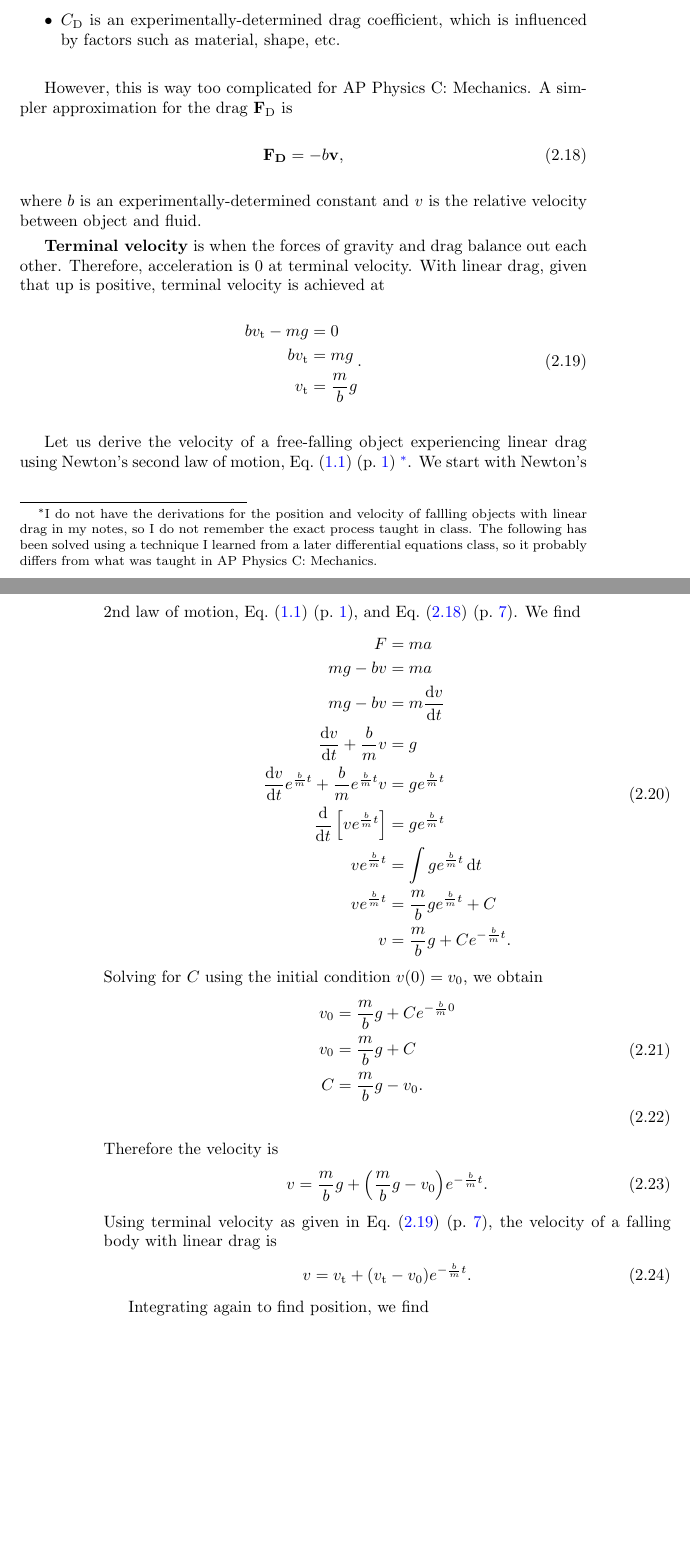
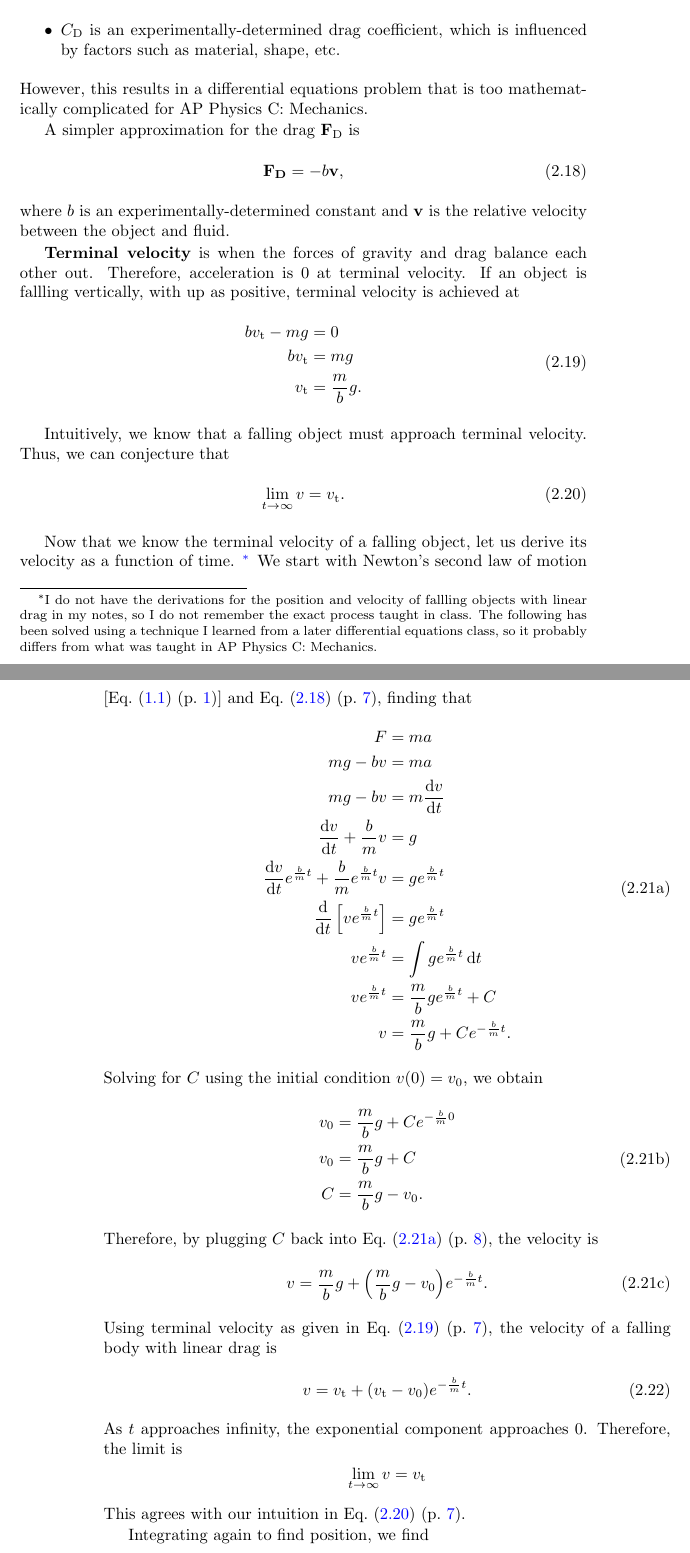
Before and after one commit to Eric2422/physics-notes, a LaTeX thesis (vol1-mechanics/vol1-mechanics.tex, which reads preamble.sty): two parts of pages 11 and 12 of 39, joined at a grey line, cut so that both start at the same text, the shorter picture padded with empty space. Compiled offline with pdfLaTeX.

Commit message:
Fix underfull vbox with more content

```diff
--- a/preamble.sty
+++ b/preamble.sty
@@ -33,7 +33,7 @@
 \usephysicsmodule{ab}
 
 %% References
-\usepackage{hyperref}
+\usepackage[breaklinks]{hyperref}
 \hypersetup{
     colorlinks = true,
     allcolors = blue,
--- a/vol1-mechanics/vol1-mechanics.tex
+++ b/vol1-mechanics/vol1-mechanics.tex
@@ -306,28 +306,37 @@ where
         \(C_\mathrm{D}\) is an experimentally-determined drag coefficient,
         which is influenced by factors such as material, shape, etc.
 \end{itemize}
+However, this results in a differential equations problem
+that is too mathematically complicated for AP Physics C:~Mechanics.
 
-However, this is way too complicated for AP Physics C:~Mechanics.
 A simpler approximation for the drag \(\vecb{F}_\mathrm{D}\) is
 \begin{equation} \label{eq:linear-drag}
     \vecb{F_\mathrm{D}} = - b \vecb{v},
 \end{equation}
 where \(b\) is an experimentally-determined constant
-and \(v\) is the relative velocity between object and fluid.
+and \(\vecb{v}\) is the relative velocity between the object and fluid.
 
 \textbf{Terminal velocity} is when the forces of gravity and drag
-balance out each other. Therefore, acceleration is 0 at terminal velocity.
-With linear drag, given that up is positive, terminal velocity is achieved at
+balance each other out.
+Therefore, acceleration is 0 at terminal velocity.
+If an object is fallling vertically, with up as positive,
+terminal velocity is achieved at
 \begin{equation} \label{eq:linear-terminal-velocity}
     \begin{aligned}
         bv_\mathrm{t} - m g &= 0 \\
         bv_\mathrm{t} &= m g \\
-        v_\mathrm{t} &= \frac{m}{b} g \\
-    \end{aligned}.
+        v_\mathrm{t} &= \frac{m}{b} g. \\
+    \end{aligned} \\
 \end{equation}
 
-Let us derive the velocity of a free-falling object experiencing linear drag
-using Newton's second law of motion, \pgRef{eq:newtons-2nd-law}
+Intuitively, we know that a falling object must approach terminal velocity.
+Thus, we can conjecture that
+\begin{equation} \label{eq:terminal-velocity-limit}
+    \lim_{t \to \infty} v = v_\mathrm{t}.
+\end{equation}
+
+Now that we know the terminal velocity of a falling object,
+let us derive its velocity as a function of time.
 \footnote{
     I do not have the derivations
     for the position and velocity of fallling objects with linear drag in my notes,
@@ -335,10 +344,11 @@ using Newton's second law of motion, \pgRef{eq:newtons-2nd-law}
     The following has been solved
     using a technique I learned from a later differential equations class,
     so it probably differs from what was taught in AP Physics C:~Mechanics.
-}.
-We start with Newton's 2nd law of motion, \pgRef{eq:newtons-2nd-law}, and \pgRef{eq:linear-drag}.
-We find
-\begin{equation}
+}
+We start with Newton's second law of motion [\pgRef{eq:newtons-2nd-law}] and \pgRef{eq:linear-drag},
+finding that
+\begin{subequations}
+    \begin{gather} \label{eq:drag-diff-eq}
         \begin{aligned}
             F &= m a\\
             mg - bv &= m a\\
@@ -350,24 +360,32 @@ We find
             v e^{\frac{b}{m} t} &= \frac{m}{b} g e^{\frac{b}{m} t} + C \\
             v &= \frac{m}{b} g + C e^{- \frac{b}{m} t}. \\
         \end{aligned}
-\end{equation}
+    \end{gather}
     Solving for \(C\) using the initial condition \(v(0) = v_0\), we obtain
     \begin{gather}
         \begin{aligned}
             v_0 &= \frac{m}{b} g + C e^{-\frac{b}{m} 0} \\
             v_0 &= \frac{m}{b} g + C \\
             C &= \frac{m}{b} g - v_0.
-    \end{aligned} \\
+        \end{aligned}
     \end{gather}
-Therefore the velocity is
+    Therefore, by plugging \(C\) back into \pgRef{eq:drag-diff-eq},
+    the velocity is
     \begin{equation}
-    v = \frac{m}{b} g + \ab( \frac{m}{b} g - v_0 ) e^{-\frac{b}{m} t}.
+        v = \frac{m}{b} g + \ab( \frac{m}{b} g - v_0 ) e^{- \frac{b}{m} t}.
     \end{equation}
+\end{subequations}
 Using terminal velocity as given in \pgRef{eq:linear-terminal-velocity},
 the velocity of a falling body with linear drag is
 \begin{equation}
     v = v_\mathrm{t} + \ab( v_\mathrm{t} - v_0 ) e^{-\frac{b}{m} t}.
 \end{equation}
+As \(t\) approaches infinity, the exponential component approaches 0.
+Therefore, the limit is
+\begin{equation*}
+    \lim_{t \to \infty} v = v_\mathrm{t}
+\end{equation*}
+This agrees with our intuition in \pgRef{eq:terminal-velocity-limit}.
 
 Integrating again to find position, we find
 \begin{equation}
```
Also changed, not shown: vol1-mechanics/vol1-mechanics.tex (2 more changed lines). Lines whose indentation alone changed are shown as unchanged.
